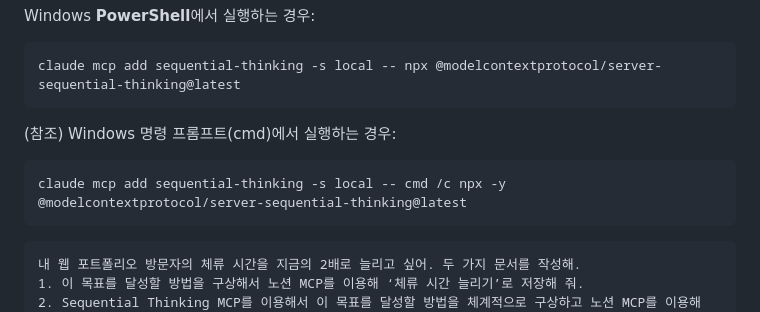
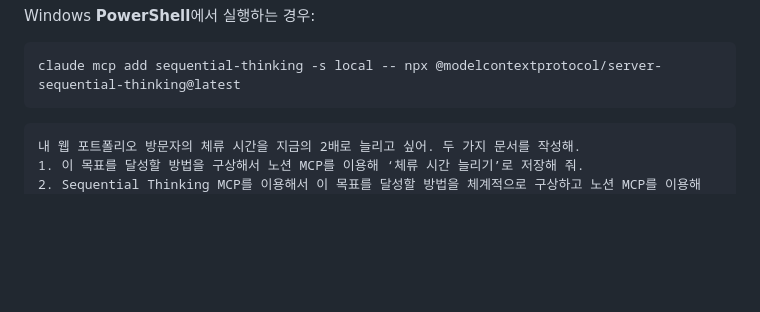
Before and after one commit to Heegyun/semi_coact, a Markdown page: PROMPTS.md, the part around one of its changes. Drawn GitHub-style; blank space fills up the shorter version.

````diff
--- a/PROMPTS.md
+++ b/PROMPTS.md
@@ -765,10 +709,6 @@ Windows **PowerShell**에서 실행하는 경우:
 claude mcp add sequential-thinking -s local -- npx @modelcontextprotocol/server-sequential-thinking@latest
 ```
 
-(참조) Windows 명령 프롬프트(cmd)에서 실행하는 경우:
-```cmd
-claude mcp add sequential-thinking -s local -- cmd /c npx -y @modelcontextprotocol/server-sequential-thinking@latest
-```
 
 ```
 내 웹 포트폴리오 방문자의 체류 시간을 지금의 2배로 늘리고 싶어. 두 가지 문서를 작성해.
````
Also changed, not shown: other parts of PROMPTS.md (+0 -56 lines).
